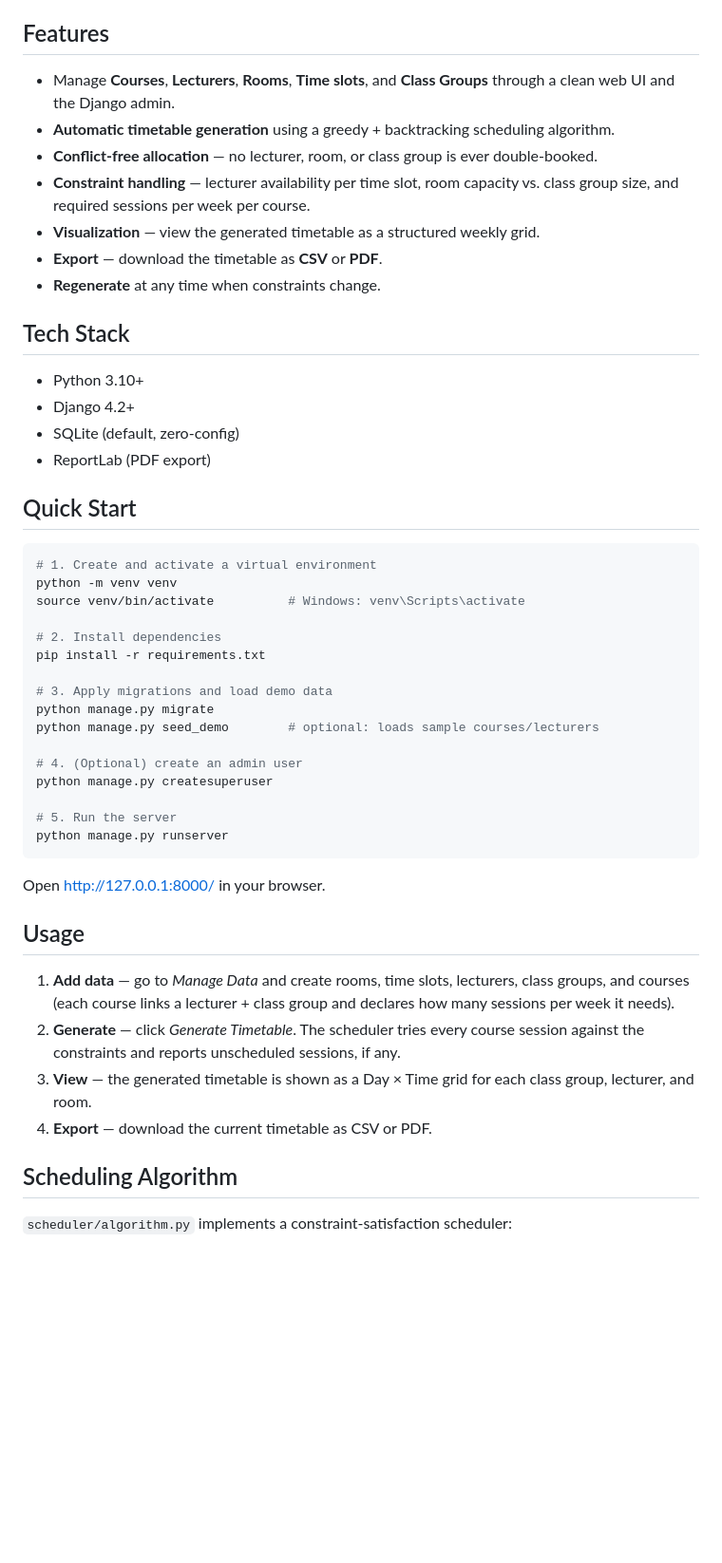
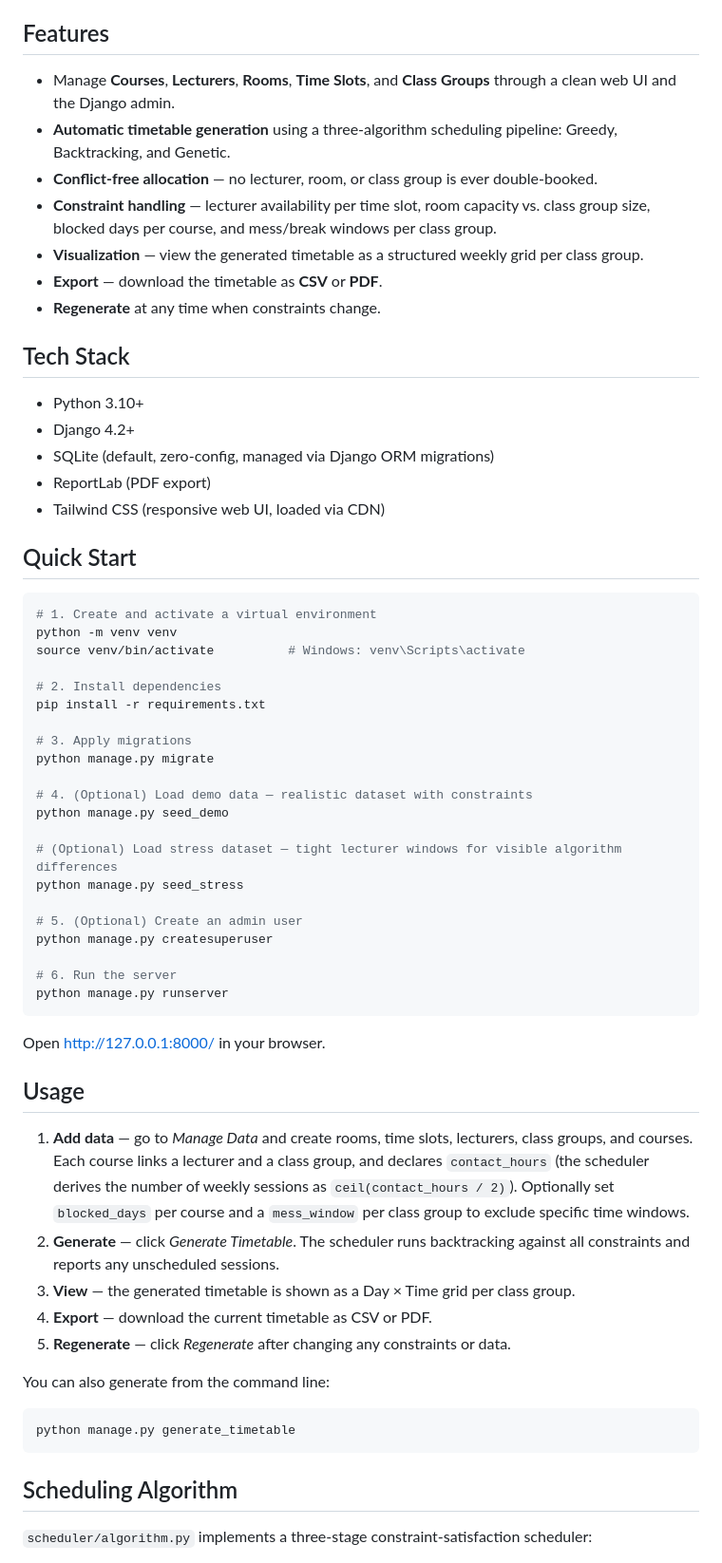
Before and after one commit to Imetnowa/Automatic-Timetable-Generator-ATG-, a Markdown page: README.md, the part around one of its changes. Shown at 95% size. Drawn GitHub-style; blank space fills up the shorter version.

````diff
--- a/README.md
+++ b/README.md
@@ -7,15 +7,17 @@ Programming, supervised by Mr. Francis Anlimah).
 
 ## Features
 
-- Manage **Courses**, **Lecturers**, **Rooms**, **Time slots**, and **Class
+- Manage **Courses**, **Lecturers**, **Rooms**, **Time Slots**, and **Class
   Groups** through a clean web UI and the Django admin.
-- **Automatic timetable generation** using a greedy + backtracking scheduling
-  algorithm.
+- **Automatic timetable generation** using a three-algorithm scheduling
+  pipeline: Greedy, Backtracking, and Genetic.
 - **Conflict-free allocation** — no lecturer, room, or class group is ever
   double-booked.
 - **Constraint handling** — lecturer availability per time slot, room capacity
-  vs. class group size, and required sessions per week per course.
-- **Visualization** — view the generated timetable as a structured weekly grid.
+  vs. class group size, blocked days per course, and mess/break windows per
+  class group.
+- **Visualization** — view the generated timetable as a structured weekly grid
+  per class group.
 - **Export** — download the timetable as **CSV** or **PDF**.
 - **Regenerate** at any time when constraints change.
 
@@ -23,8 +25,9 @@ Programming, supervised by Mr. Francis Anlimah).
 
 - Python 3.10+
 - Django 4.2+
-- SQLite (default, zero-config)
+- SQLite (default, zero-config, managed via Django ORM migrations)
 - ReportLab (PDF export)
+- Tailwind CSS (responsive web UI, loaded via CDN)
 
 ## Quick Start
 
@@ -36,14 +39,19 @@ source venv/bin/activate          # Windows: venv\Scripts\activate
 # 2. Install dependencies
 pip install -r requirements.txt
 
-# 3. Apply migrations and load demo data
+# 3. Apply migrations
 python manage.py migrate
-python manage.py seed_demo        # optional: loads sample courses/lecturers
 
-# 4. (Optional) create an admin user
+# 4. (Optional) Load demo data — realistic dataset with constraints
+python manage.py seed_demo
+
+# (Optional) Load stress dataset — tight lecturer windows for visible algorithm differences
+python manage.py seed_stress
+
+# 5. (Optional) Create an admin user
 python manage.py createsuperuser
 
-# 5. Run the server
+# 6. Run the server
 python manage.py runserver
 ```
 
@@ -52,15 +60,25 @@ Open http://127.0.0.1:8000/ in your browser.
 ## Usage
 
 1. **Add data** — go to *Manage Data* and create rooms, time slots, lecturers,
-   class groups, and courses (each course links a lecturer + class group and
-   declares how many sessions per week it needs).
-2. **Generate** — click *Generate Timetable*. The scheduler tries every course
-   session against the constraints and reports unscheduled sessions, if any.
-3. **View** — the generated timetable is shown as a Day × Time grid for each
-   class group, lecturer, and room.
+   class groups, and courses. Each course links a lecturer and a class group,
+   and declares `contact_hours` (the scheduler derives the number of weekly
+   sessions as `ceil(contact_hours / 2)`). Optionally set `blocked_days` per
+   course and a `mess_window` per class group to exclude specific time windows.
+2. **Generate** — click *Generate Timetable*. The scheduler runs backtracking
+   against all constraints and reports any unscheduled sessions.
+3. **View** — the generated timetable is shown as a Day × Time grid per class
+   group.
 4. **Export** — download the current timetable as CSV or PDF.
+5. **Regenerate** — click *Regenerate* after changing any constraints or data.
+
+You can also generate from the command line:
+
+```bash
+python manage.py generate_timetable
+```
 
 ## Scheduling Algorithm
 
-`scheduler/algorithm.py` implements a constraint-satisfaction scheduler:
+`scheduler/algorithm.py` implements a three-stage constraint-satisfaction
+scheduler:
 
````
Also changed, not shown: other parts of README.md (+67 -22 lines).
